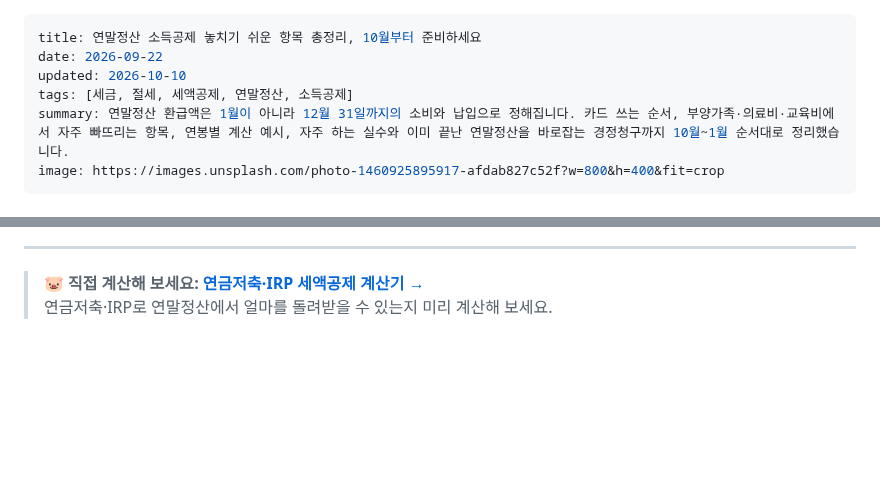
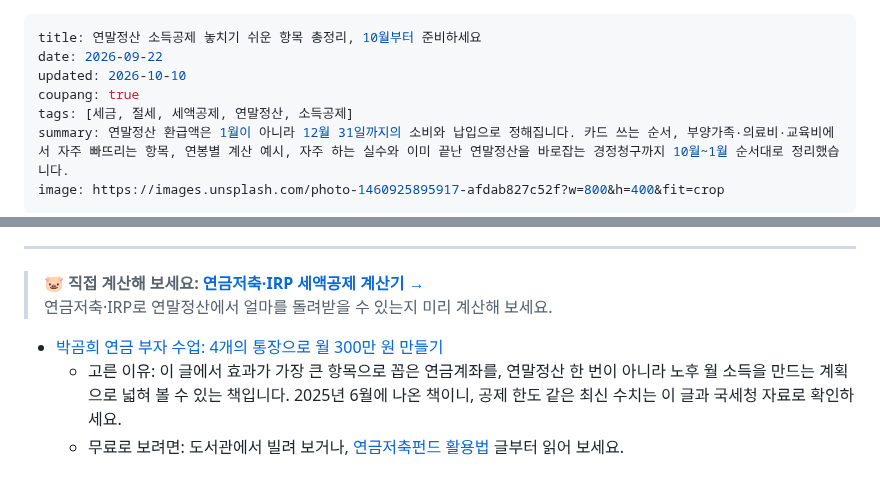
Before and after one commit to micky923-hub/my-blog, a Markdown page: posts/2026-year-end-tax-settlement-guide.md, 2 parts joined by grey strips. Rendered like a GitHub page; blank space fills up the shorter version.

Commit message:
연말정산 글에 쿠팡 파트너스 제휴 링크 추가 (연금 부자 수업)
Co-Authored-By: Claude Opus 5.5 <noreply@anthropic.com>
Claude-Session: https://claude.ai/code/session_01JihgYNmvCKMUFpAMTH24sk

```diff
--- a/posts/2026-year-end-tax-settlement-guide.md
+++ b/posts/2026-year-end-tax-settlement-guide.md
@@ -2,6 +2,7 @@
 title: 연말정산 소득공제 놓치기 쉬운 항목 총정리, 10월부터 준비하세요
 date: 2026-09-22
 updated: 2026-10-10
+coupang: true
 tags: [세금, 절세, 세액공제, 연말정산, 소득공제]
 summary: 연말정산 환급액은 1월이 아니라 12월 31일까지의 소비와 납입으로 정해집니다. 카드 쓰는 순서, 부양가족·의료비·교육비에서 자주 빠뜨리는 항목, 연봉별 계산 예시, 자주 하는 실수와 이미 끝난 연말정산을 바로잡는 경정청구까지 10월~1월 순서대로 정리했습니다.
 image: https://images.unsplash.com/photo-1460925895917-afdab827c52f?w=800&h=400&fit=crop
@@ -181,3 +182,9 @@ image: https://images.unsplash.com/photo-1460925895917-afdab827c52f?w=800&h=400&
 
 > 🐷 **직접 계산해 보세요: [연금저축·IRP 세액공제 계산기 →](/apps/pension-tax-calculator/)**
 > 연금저축·IRP로 연말정산에서 얼마를 돌려받을 수 있는지 미리 계산해 보세요.
+
+<!-- coupang:start -->
+- [박곰희 연금 부자 수업: 4개의 통장으로 월 300만 원 만들기](https://link.coupang.com/a/hNdEjtNGcS)
+  - 고른 이유: 이 글에서 효과가 가장 큰 항목으로 꼽은 연금계좌를, 연말정산 한 번이 아니라 노후 월 소득을 만드는 계획으로 넓혀 볼 수 있는 책입니다. 2025년 6월에 나온 책이니, 공제 한도 같은 최신 수치는 이 글과 국세청 자료로 확인하세요.
+  - 무료로 보려면: 도서관에서 빌려 보거나, [연금저축펀드 활용법](/posts/2026-pension-savings-fund-guide.html) 글부터 읽어 보세요.
+<!-- coupang:end -->
```
